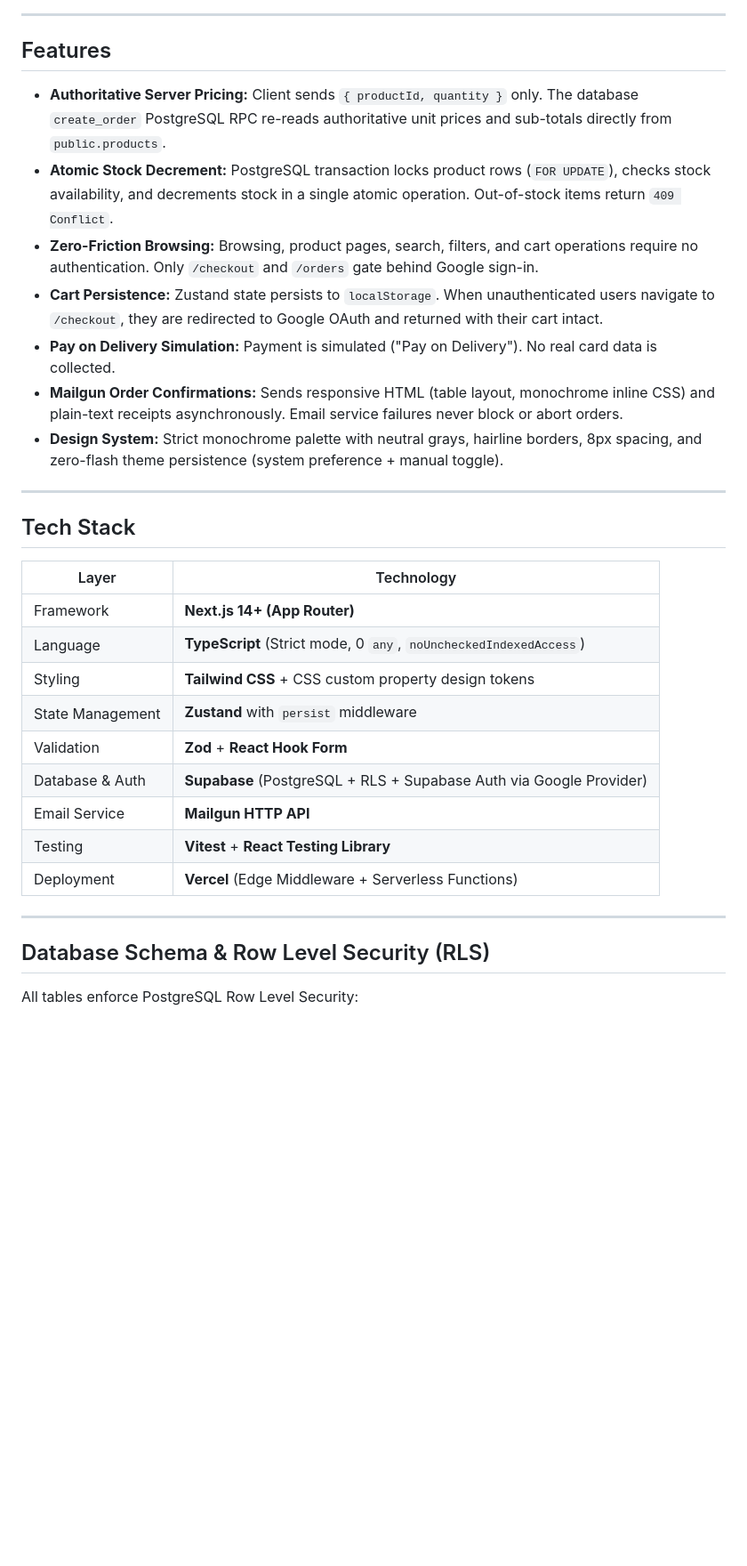
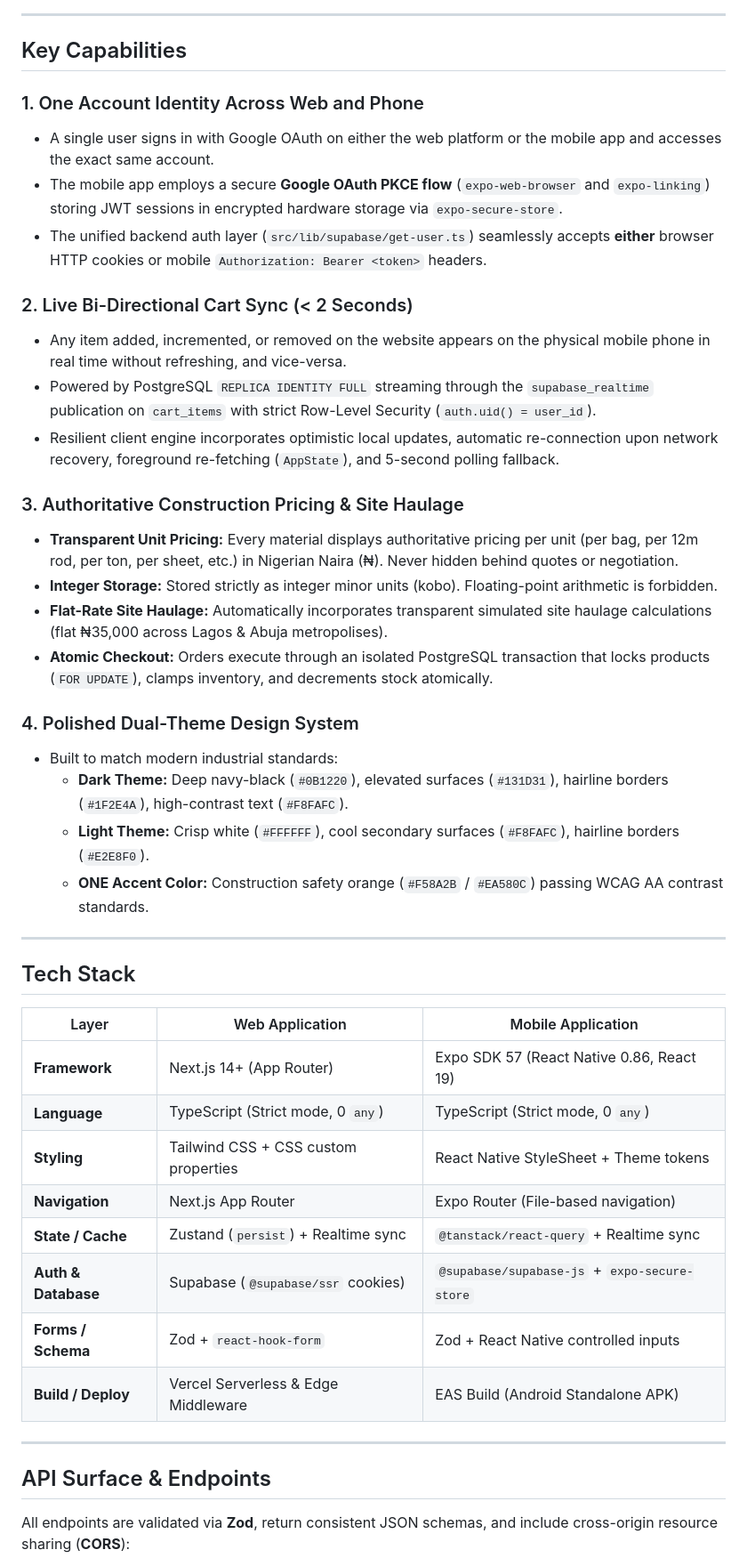
Before and after one commit to Collinsthegreat/shopfront, a Markdown page: README.md, the part around one of its changes. Shown at 89% size. Rendered like a GitHub page; blank space fills up the shorter version.

```diff
--- a/README.md
+++ b/README.md
@@ -53,35 +71,48 @@ flowchart TD
 
 ---
 
-## Features
+## Key Capabilities
 
-- **Authoritative Server Pricing:** Client sends `{ productId, quantity }` only. The database `create_order` PostgreSQL RPC re-reads authoritative unit prices and sub-totals directly from `public.products`.
-- **Atomic Stock Decrement:** PostgreSQL transaction locks product rows (`FOR UPDATE`), checks stock availability, and decrements stock in a single atomic operation. Out-of-stock items return `409 Conflict`.
-- **Zero-Friction Browsing:** Browsing, product pages, search, filters, and cart operations require no authentication. Only `/checkout` and `/orders` gate behind Google sign-in.
-- **Cart Persistence:** Zustand state persists to `localStorage`. When unauthenticated users navigate to `/checkout`, they are redirected to Google OAuth and returned with their cart intact.
-- **Pay on Delivery Simulation:** Payment is simulated ("Pay on Delivery"). No real card data is collected.
-- **Mailgun Order Confirmations:** Sends responsive HTML (table layout, monochrome inline CSS) and plain-text receipts asynchronously. Email service failures never block or abort orders.
-- **Design System:** Strict monochrome palette with neutral grays, hairline borders, 8px spacing, and zero-flash theme persistence (system preference + manual toggle).
+### 1. One Account Identity Across Web and Phone
+- A single user signs in with Google OAuth on either the web platform or the mobile app and accesses the exact same account.
+- The mobile app employs a secure **Google OAuth PKCE flow** (`expo-web-browser` and `expo-linking`) storing JWT sessions in encrypted hardware storage via `expo-secure-store`.
+- The unified backend auth layer (`src/lib/supabase/get-user.ts`) seamlessly accepts **either** browser HTTP cookies or mobile `Authorization: Bearer <token>` headers.
+
+### 2. Live Bi-Directional Cart Sync (< 2 Seconds)
+- Any item added, incremented, or removed on the website appears on the physical mobile phone in real time without refreshing, and vice-versa.
+- Powered by PostgreSQL `REPLICA IDENTITY FULL` streaming through the `supabase_realtime` publication on `cart_items` with strict Row-Level Security (`auth.uid() = user_id`).
+- Resilient client engine incorporates optimistic local updates, automatic re-connection upon network recovery, foreground re-fetching (`AppState`), and 5-second polling fallback.
+
+### 3. Authoritative Construction Pricing & Site Haulage
+- **Transparent Unit Pricing:** Every material displays authoritative pricing per unit (per bag, per 12m rod, per ton, per sheet, etc.) in Nigerian Naira (₦). Never hidden behind quotes or negotiation.
+- **Integer Storage:** Stored strictly as integer minor units (kobo). Floating-point arithmetic is forbidden.
+- **Flat-Rate Site Haulage:** Automatically incorporates transparent simulated site haulage calculations (flat ₦35,000 across Lagos & Abuja metropolises).
+- **Atomic Checkout:** Orders execute through an isolated PostgreSQL transaction that locks products (`FOR UPDATE`), clamps inventory, and decrements stock atomically.
+
+### 4. Polished Dual-Theme Design System
+- Built to match modern industrial standards:
+  - **Dark Theme:** Deep navy-black (`#0B1220`), elevated surfaces (`#131D31`), hairline borders (`#1F2E4A`), high-contrast text (`#F8FAFC`).
+  - **Light Theme:** Crisp white (`#FFFFFF`), cool secondary surfaces (`#F8FAFC`), hairline borders (`#E2E8F0`).
+  - **ONE Accent Color:** Construction safety orange (`#F58A2B` / `#EA580C`) passing WCAG AA contrast standards.
 
 ---
 
 ## Tech Stack
 
-| Layer | Technology |
-|---|---|
-| Framework | **Next.js 14+ (App Router)** |
-| Language | **TypeScript** (Strict mode, 0 `any`, `noUncheckedIndexedAccess`) |
-| Styling | **Tailwind CSS** + CSS custom property design tokens |
-| State Management | **Zustand** with `persist` middleware |
-| Validation | **Zod** + **React Hook Form** |
-| Database & Auth | **Supabase** (PostgreSQL + RLS + Supabase Auth via Google Provider) |
-| Email Service | **Mailgun HTTP API** |
-| Testing | **Vitest** + **React Testing Library** |
-| Deployment | **Vercel** (Edge Middleware + Serverless Functions) |
+| Layer | Web Application | Mobile Application |
+|---|---|---|
+| **Framework** | Next.js 14+ (App Router) | Expo SDK 57 (React Native 0.86, React 19) |
+| **Language** | TypeScript (Strict mode, 0 `any`) | TypeScript (Strict mode, 0 `any`) |
+| **Styling** | Tailwind CSS + CSS custom properties | React Native StyleSheet + Theme tokens |
+| **Navigation** | Next.js App Router | Expo Router (File-based navigation) |
+| **State / Cache** | Zustand (`persist`) + Realtime sync | `@tanstack/react-query` + Realtime sync |
+| **Auth & Database**| Supabase (`@supabase/ssr` cookies) | `@supabase/supabase-js` + `expo-secure-store` |
+| **Forms / Schema**| Zod + `react-hook-form` | Zod + React Native controlled inputs |
+| **Build / Deploy** | Vercel Serverless & Edge Middleware | EAS Build (Android Standalone APK) |
 
 ---
 
-## Database Schema & Row Level Security (RLS)
+## API Surface & Endpoints
 
-All tables enforce PostgreSQL Row Level Security:
+All endpoints are validated via **Zod**, return consistent JSON schemas, and include cross-origin resource sharing (**CORS**):
 
```
Also changed, not shown: other parts of README.md (+133 -88 lines).
